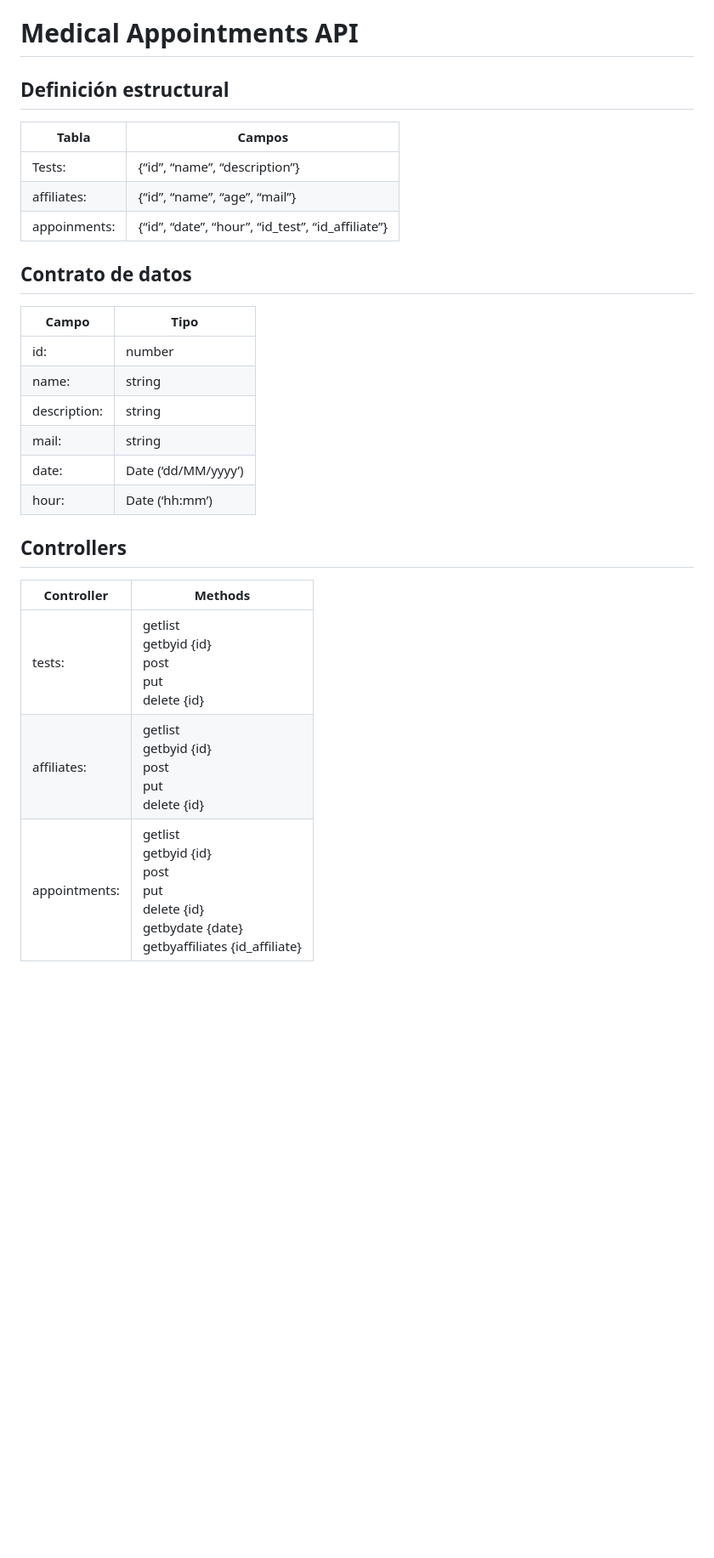
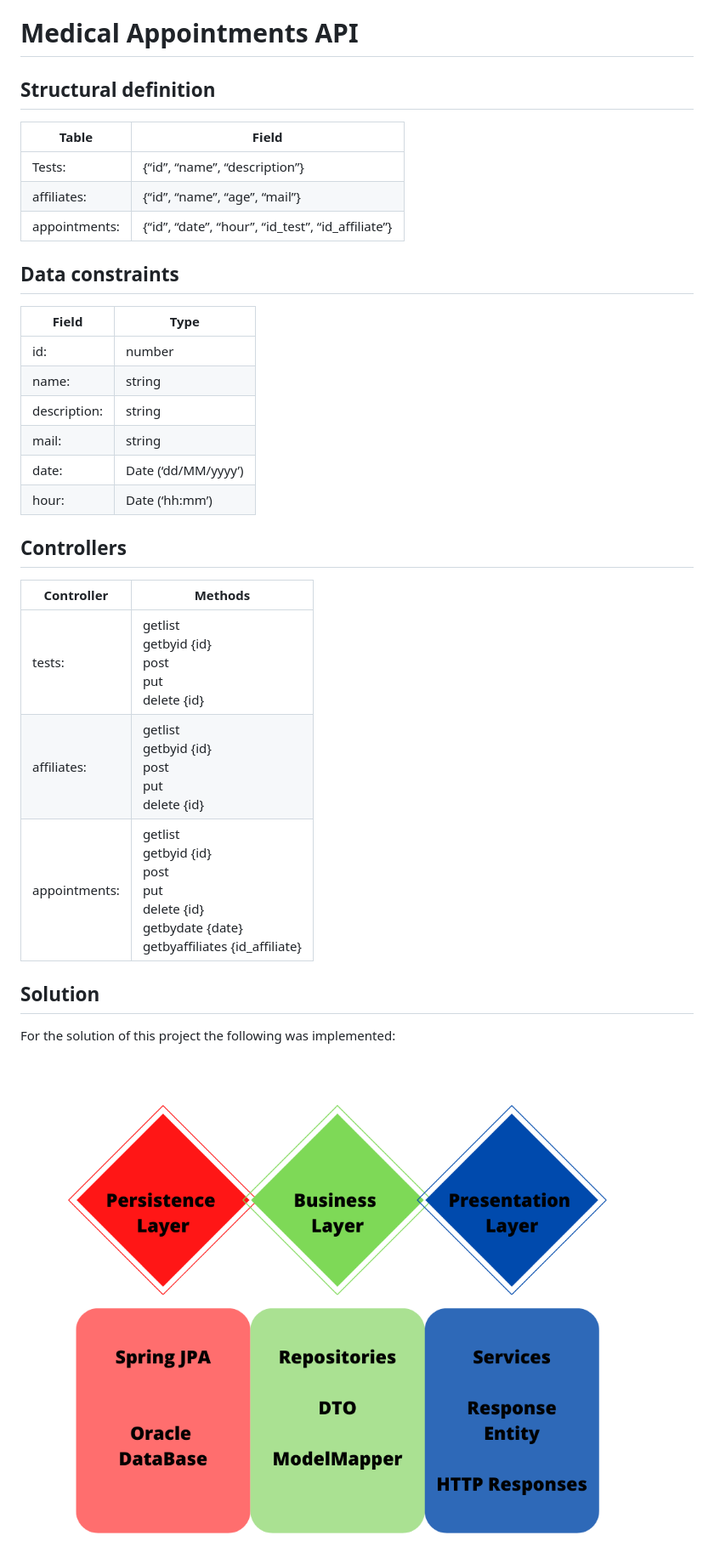
Before and after one commit to GustavoAlonsoPC/sp-appointments-api, a Markdown page: README.md, the part around the change. Shown: that part at 85% size. Rendered like a GitHub page; pictures changed too: imgs/APIModel.png (added); blank space fills up the shorter version.

Commit message:
add documental info

```diff
--- a/README.md
+++ b/README.md
@@ -1,31 +1,38 @@
 # Medical Appointments API
 
-## Definición estructural
+## Structural definition
 
-| Tabla  |  Campos |
-|--------|--------|
-|Tests: | {“id”, “name”, “description”} |
-|affiliates: | {“id”, “name”, “age”, “mail”} |
-|appoinments: | {“id”, “date”, “hour”, “id_test”, “id_affiliate”} |
+| Table         | Field                                             |
+|---------------|---------------------------------------------------|
+| Tests:        | {“id”, “name”, “description”}                     |
+| affiliates:   | {“id”, “name”, “age”, “mail”}                     |
+| appointments: | {“id”, “date”, “hour”, “id_test”, “id_affiliate”} |
 
 
-## Contrato de datos
+## Data constraints
 
-| Campo        | Tipo   |
-|--------------|--------|
-| id:          | number |
-| name:        | string |
-| description: | string |
-| mail:        | string |
+| Field        | Type                |
+|--------------|---------------------|
+| id:          | number              |
+| name:        | string              |
+| description: | string              |
+| mail:        | string              |
 | date:        | Date (‘dd/MM/yyyy’) |
-| hour:        | Date (‘hh:mm’) |
+| hour:        | Date (‘hh:mm’)      |
 
 
 ## Controllers
 
 
-| Controller    | Methods                                                                                                                 |
-|---------------|-------------------------------------------------------------------------------------------------------------------------|
-| tests:        | getlist <br/>getbyid {id}<br/> post <br/> put <br/> delete {id}                                                         |
-| affiliates:   | getlist <br/>  getbyid {id} <br/> post <br/> put <br/> delete {id}                                                      |
+| Controller    | Methods                                                                                                                        |
+|---------------|--------------------------------------------------------------------------------------------------------------------------------|
+| tests:        | getlist <br/>getbyid {id}<br/> post <br/> put <br/> delete {id}                                                                |
+| affiliates:   | getlist <br/>  getbyid {id} <br/> post <br/> put <br/> delete {id}                                                             |
 | appointments: | getlist <br/>  getbyid {id} <br/> post <br/> put <br/> delete {id} <br/> getbydate {date} <br/> getbyaffiliates {id_affiliate} |
+
+
+## Solution
+
+For the solution of this project the following was implemented:
+
+![](imgs/APIModel.png "APIStructure")
```
